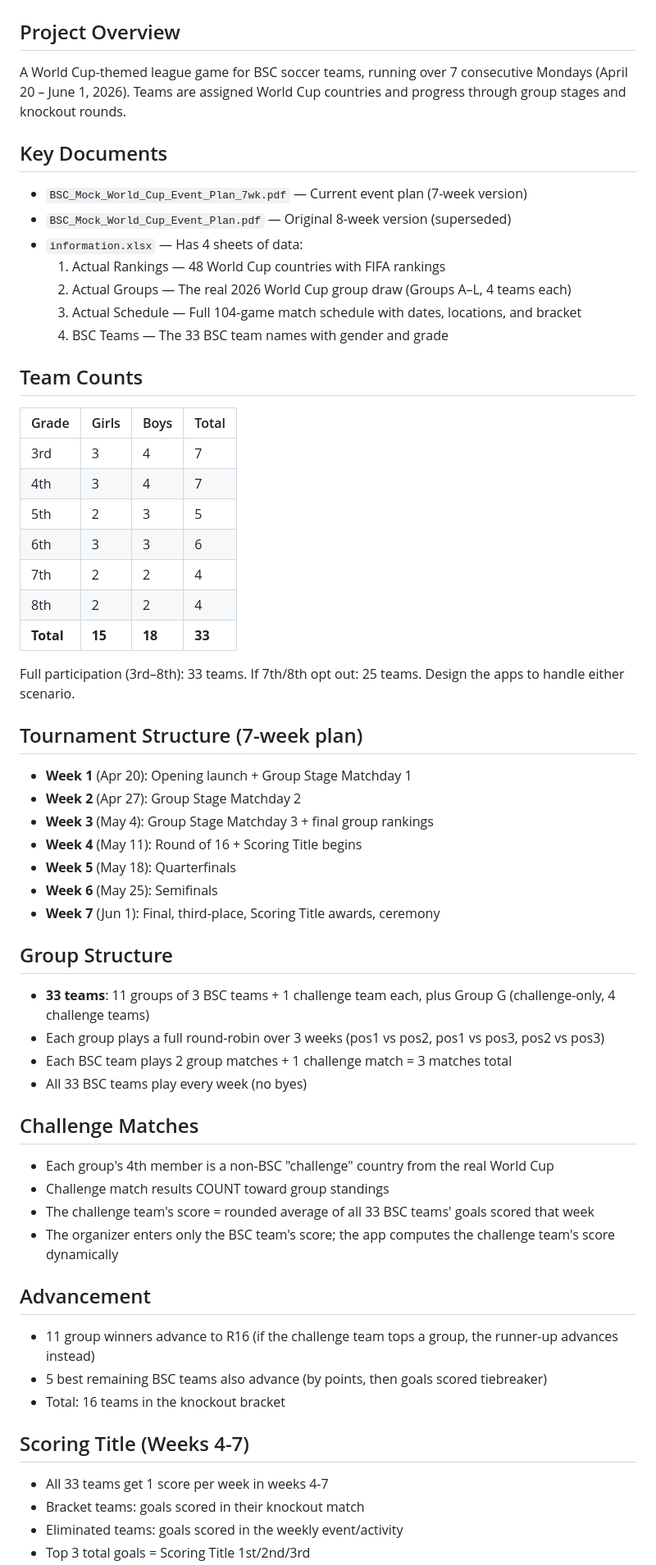
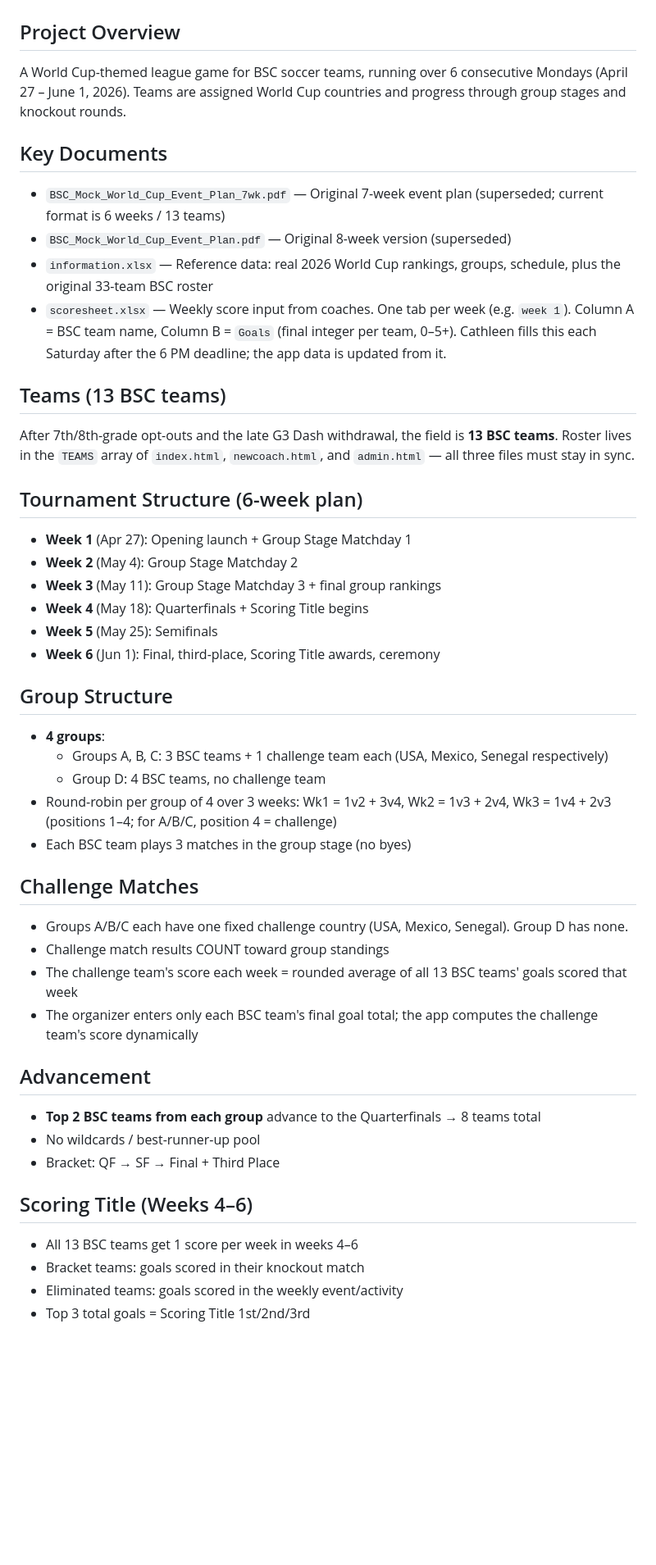
Before and after one commit to millxing/worldcup, a Markdown page: CLAUDE.md, the part around one of its changes. Shown at 82% size. Rendered like a GitHub page; blank space fills up the shorter version.

Commit message:
Update CLAUDE.md to reflect 13-team / 6-week tournament structure
Brings the project doc in line with the current format: 13 BSC teams in
4 groups (top 2 each advance to QF), 6 weeks running Apr 27 – Jun 1, no
R16 round, Scoring Title Wks 4-6. Also documents the scoresheet.xlsx
input flow, the newcoach.html rename, and the admin.html role.

Co-Authored-By: Claude Opus 4.7 (1M context) <noreply@anthropic.com>

```diff
--- a/CLAUDE.md
+++ b/CLAUDE.md
@@ -2,65 +2,52 @@
 
 ## Project Overview
 
-A World Cup-themed league game for BSC soccer teams, running over 7 consecutive Mondays (April 20 – June 1, 2026). Teams are assigned World Cup countries and progress through group stages and knockout rounds.
+A World Cup-themed league game for BSC soccer teams, running over 6 consecutive Mondays (April 27 – June 1, 2026). Teams are assigned World Cup countries and progress through group stages and knockout rounds.
 
 ## Key Documents
 
-- `BSC_Mock_World_Cup_Event_Plan_7wk.pdf` — Current event plan (7-week version)
+- `BSC_Mock_World_Cup_Event_Plan_7wk.pdf` — Original 7-week event plan (superseded; current format is 6 weeks / 13 teams)
 - `BSC_Mock_World_Cup_Event_Plan.pdf` — Original 8-week version (superseded)
-- `information.xlsx` — Has 4 sheets of data:
-  1. Actual Rankings — 48 World Cup countries with FIFA rankings
-  2. Actual Groups — The real 2026 World Cup group draw (Groups A–L, 4 teams each)
-  3. Actual Schedule — Full 104-game match schedule with dates, locations, and bracket
-  4. BSC Teams — The 33 BSC team names with gender and grade
+- `information.xlsx` — Reference data: real 2026 World Cup rankings, groups, schedule, plus the original 33-team BSC roster
+- `scoresheet.xlsx` — Weekly score input from coaches. One tab per week (e.g. `week 1`). Column A = BSC team name, Column B = `Goals` (final integer per team, 0–5+). Cathleen fills this each Saturday after the 6 PM deadline; the app data is updated from it.
 
-## Team Counts
+## Teams (13 BSC teams)
 
-| Grade | Girls | Boys | Total |
-|-------|-------|------|-------|
-| 3rd   | 3     | 4    | 7     |
-| 4th   | 3     | 4    | 7     |
-| 5th   | 2     | 3    | 5     |
-| 6th   | 3     | 3    | 6     |
-| 7th   | 2     | 2    | 4     |
-| 8th   | 2     | 2    | 4     |
-| **Total** | **15** | **18** | **33** |
+After 7th/8th-grade opt-outs and the late G3 Dash withdrawal, the field is **13 BSC teams**. Roster lives in the `TEAMS` array of `index.html`, `newcoach.html`, and `admin.html` — all three files must stay in sync.
 
-Full participation (3rd–8th): 33 teams. If 7th/8th opt out: 25 teams. Design the apps to handle either scenario.
+## Tournament Structure (6-week plan)
 
-## Tournament Structure (7-week plan)
-
-- **Week 1** (Apr 20): Opening launch + Group Stage Matchday 1
-- **Week 2** (Apr 27): Group Stage Matchday 2
-- **Week 3** (May 4): Group Stage Matchday 3 + final group rankings
-- **Week 4** (May 11): Round of 16 + Scoring Title begins
-- **Week 5** (May 18): Quarterfinals
-- **Week 6** (May 25): Semifinals
-- **Week 7** (Jun 1): Final, third-place, Scoring Title awards, ceremony
+- **Week 1** (Apr 27): Opening launch + Group Stage Matchday 1
+- **Week 2** (May 4): Group Stage Matchday 2
+- **Week 3** (May 11): Group Stage Matchday 3 + final group rankings
+- **Week 4** (May 18): Quarterfinals + Scoring Title begins
+- **Week 5** (May 25): Semifinals
+- **Week 6** (Jun 1): Final, third-place, Scoring Title awards, ceremony
 
 ## Group Structure
 
-- **33 teams**: 11 groups of 3 BSC teams + 1 challenge team each, plus Group G (challenge-only, 4 challenge teams)
-- Each group plays a full round-robin over 3 weeks (pos1 vs pos2, pos1 vs pos3, pos2 vs pos3)
-- Each BSC team plays 2 group matches + 1 challenge match = 3 matches total
-- All 33 BSC teams play every week (no byes)
+- **4 groups**:
+  - Groups A, B, C: 3 BSC teams + 1 challenge team each (USA, Mexico, Senegal respectively)
+  - Group D: 4 BSC teams, no challenge team
+- Round-robin per group of 4 over 3 weeks: Wk1 = 1v2 + 3v4, Wk2 = 1v3 + 2v4, Wk3 = 1v4 + 2v3 (positions 1–4; for A/B/C, position 4 = challenge)
+- Each BSC team plays 3 matches in the group stage (no byes)
 
 ## Challenge Matches
 
-- Each group's 4th member is a non-BSC "challenge" country from the real World Cup
+- Groups A/B/C each have one fixed challenge country (USA, Mexico, Senegal). Group D has none.
 - Challenge match results COUNT toward group standings
-- The challenge team's score = rounded average of all 33 BSC teams' goals scored that week
-- The organizer enters only the BSC team's score; the app computes the challenge team's score dynamically
+- The challenge team's score each week = rounded average of all 13 BSC teams' goals scored that week
+- The organizer enters only each BSC team's final goal total; the app computes the challenge team's score dynamically
 
 ## Advancement
 
-- 11 group winners advance to R16 (if the challenge team tops a group, the runner-up advances instead)
-- 5 best remaining BSC teams also advance (by points, then goals scored tiebreaker)
-- Total: 16 teams in the knockout bracket
+- **Top 2 BSC teams from each group** advance to the Quarterfinals → 8 teams total
+- No wildcards / best-runner-up pool
+- Bracket: QF → SF → Final + Third Place
 
-## Scoring Title (Weeks 4-7)
+## Scoring Title (Weeks 4–6)
 
-- All 33 teams get 1 score per week in weeks 4-7
+- All 13 BSC teams get 1 score per week in weeks 4–6
 - Bracket teams: goals scored in their knockout match
 - Eliminated teams: goals scored in the weekly event/activity
 - Top 3 total goals = Scoring Title 1st/2nd/3rd
```
Also changed, not shown: other parts of CLAUDE.md (+12 -5 lines).
